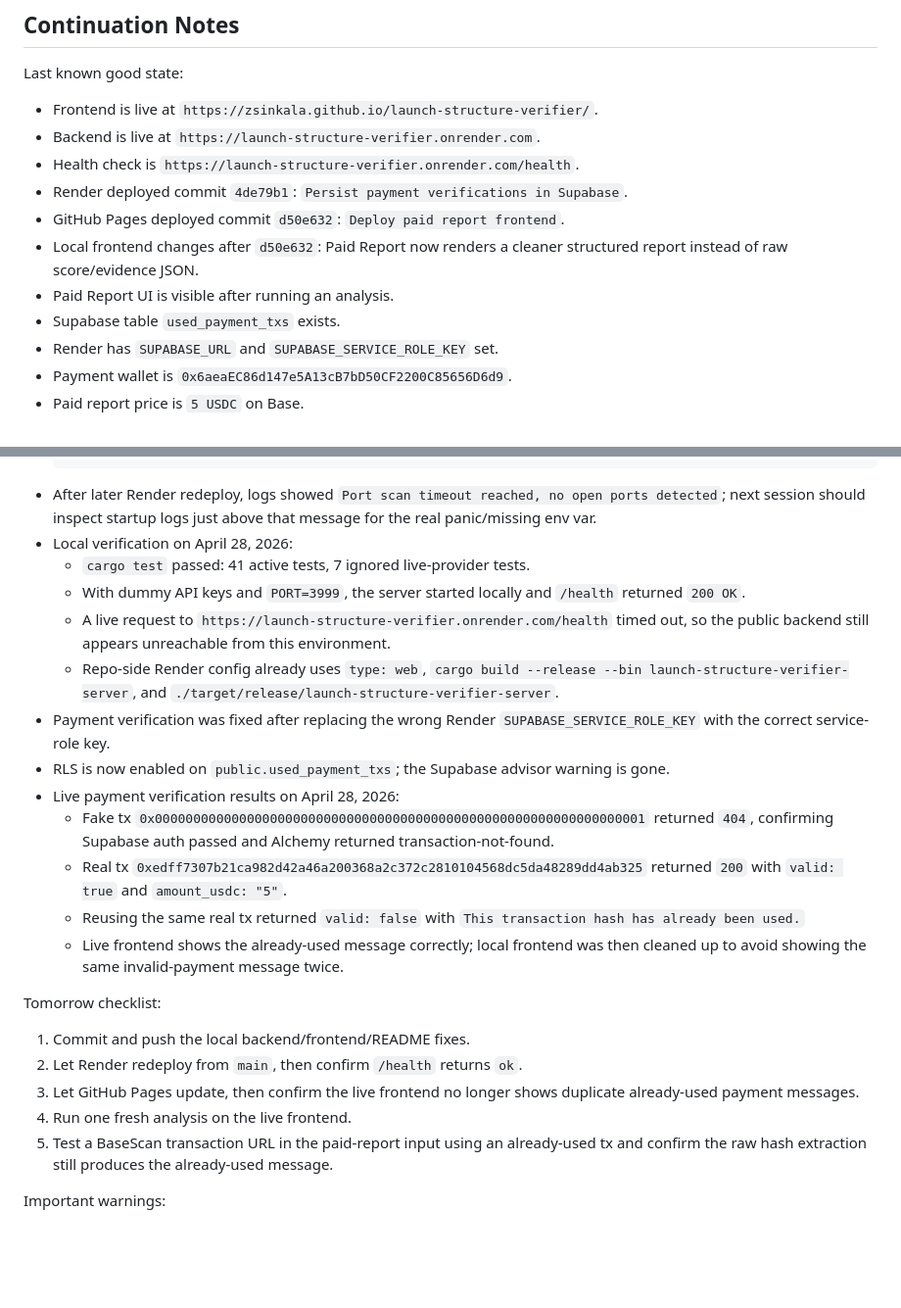
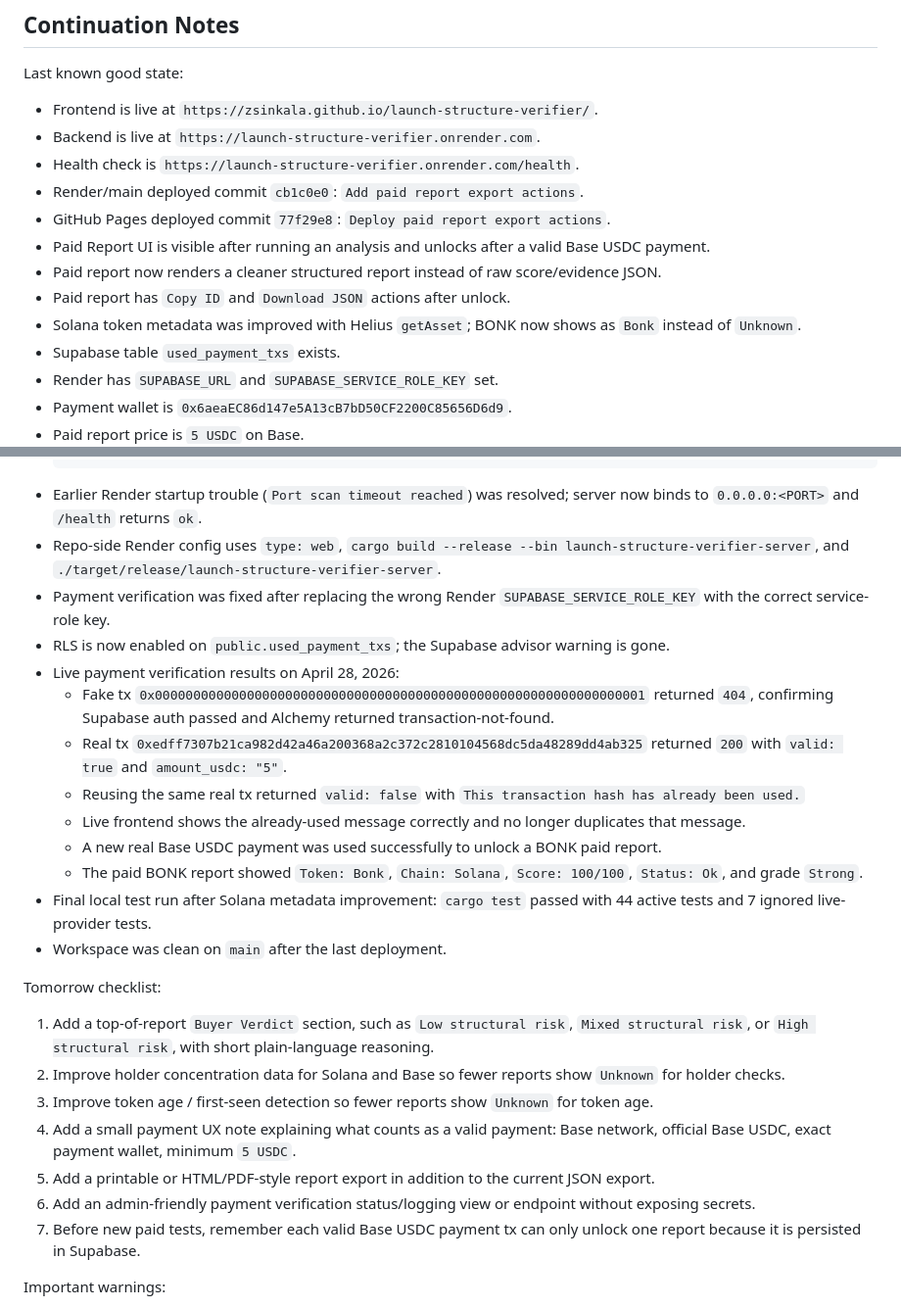
Before and after one commit to zsinkala/launch-structure-verifier, a Markdown page: README.md, 2 parts joined by grey strips. Shown at 98% size. Drawn GitHub-style; blank space fills up the shorter version.

Commit message:
Update continuation notes

````diff
--- a/README.md
+++ b/README.md
@@ -17,10 +17,12 @@ Last known good state:
 - Frontend is live at `https://zsinkala.github.io/launch-structure-verifier/`.
 - Backend is live at `https://launch-structure-verifier.onrender.com`.
 - Health check is `https://launch-structure-verifier.onrender.com/health`.
-- Render deployed commit `4de79b1`: `Persist payment verifications in Supabase`.
-- GitHub Pages deployed commit `d50e632`: `Deploy paid report frontend`.
-- Local frontend changes after `d50e632`: Paid Report now renders a cleaner structured report instead of raw score/evidence JSON.
-- Paid Report UI is visible after running an analysis.
+- Render/main deployed commit `cb1c0e0`: `Add paid report export actions`.
+- GitHub Pages deployed commit `77f29e8`: `Deploy paid report export actions`.
+- Paid Report UI is visible after running an analysis and unlocks after a valid Base USDC payment.
+- Paid report now renders a cleaner structured report instead of raw score/evidence JSON.
+- Paid report has `Copy ID` and `Download JSON` actions after unlock.
+- Solana token metadata was improved with Helius `getAsset`; BONK now shows as `Bonk` instead of `Unknown`.
 - Supabase table `used_payment_txs` exists.
 - Render has `SUPABASE_URL` and `SUPABASE_SERVICE_ROLE_KEY` set.
 - Payment wallet is `0x6aeaEC86d147e5A13cB7bD50CF2200C85656D6d9`.
@@ -43,27 +45,29 @@ Last known good state:
     created_at timestamptz not null default now()
   );
   ```
-- After later Render redeploy, logs showed `Port scan timeout reached, no open ports detected`; next session should inspect startup logs just above that message for the real panic/missing env var.
-- Local verification on April 28, 2026:
-  - `cargo test` passed: 41 active tests, 7 ignored live-provider tests.
-  - With dummy API keys and `PORT=3999`, the server started locally and `/health` returned `200 OK`.
-  - A live request to `https://launch-structure-verifier.onrender.com/health` timed out, so the public backend still appears unreachable from this environment.
-  - Repo-side Render config already uses `type: web`, `cargo build --release --bin launch-structure-verifier-server`, and `./target/release/launch-structure-verifier-server`.
+- Earlier Render startup trouble (`Port scan timeout reached`) was resolved; server now binds to `0.0.0.0:<PORT>` and `/health` returns `ok`.
+- Repo-side Render config uses `type: web`, `cargo build --release --bin launch-structure-verifier-server`, and `./target/release/launch-structure-verifier-server`.
 - Payment verification was fixed after replacing the wrong Render `SUPABASE_SERVICE_ROLE_KEY` with the correct service-role key.
 - RLS is now enabled on `public.used_payment_txs`; the Supabase advisor warning is gone.
 - Live payment verification results on April 28, 2026:
   - Fake tx `0x0000000000000000000000000000000000000000000000000000000000000001` returned `404`, confirming Supabase auth passed and Alchemy returned transaction-not-found.
   - Real tx `0xedff7307b21ca982d42a46a200368a2c372c2810104568dc5da48289dd4ab325` returned `200` with `valid: true` and `amount_usdc: "5"`.
   - Reusing the same real tx returned `valid: false` with `This transaction hash has already been used.`
-  - Live frontend shows the already-used message correctly; local frontend was then cleaned up to avoid showing the same invalid-payment message twice.
+  - Live frontend shows the already-used message correctly and no longer duplicates that message.
+  - A new real Base USDC payment was used successfully to unlock a BONK paid report.
+  - The paid BONK report showed `Token: Bonk`, `Chain: Solana`, `Score: 100/100`, `Status: Ok`, and grade `Strong`.
+- Final local test run after Solana metadata improvement: `cargo test` passed with 44 active tests and 7 ignored live-provider tests.
+- Workspace was clean on `main` after the last deployment.
 
 Tomorrow checklist:
 
-1. Commit and push the local backend/frontend/README fixes.
-2. Let Render redeploy from `main`, then confirm `/health` returns `ok`.
-3. Let GitHub Pages update, then confirm the live frontend no longer shows duplicate already-used payment messages.
-4. Run one fresh analysis on the live frontend.
-5. Test a BaseScan transaction URL in the paid-report input using an already-used tx and confirm the raw hash extraction still produces the already-used message.
+1. Add a top-of-report `Buyer Verdict` section, such as `Low structural risk`, `Mixed structural risk`, or `High structural risk`, with short plain-language reasoning.
+2. Improve holder concentration data for Solana and Base so fewer reports show `Unknown` for holder checks.
+3. Improve token age / first-seen detection so fewer reports show `Unknown` for token age.
+4. Add a small payment UX note explaining what counts as a valid payment: Base network, official Base USDC, exact payment wallet, minimum `5 USDC`.
+5. Add a printable or HTML/PDF-style report export in addition to the current JSON export.
+6. Add an admin-friendly payment verification status/logging view or endpoint without exposing secrets.
+7. Before new paid tests, remember each valid Base USDC payment tx can only unlock one report because it is persisted in Supabase.
 
 Important warnings:
 
````
